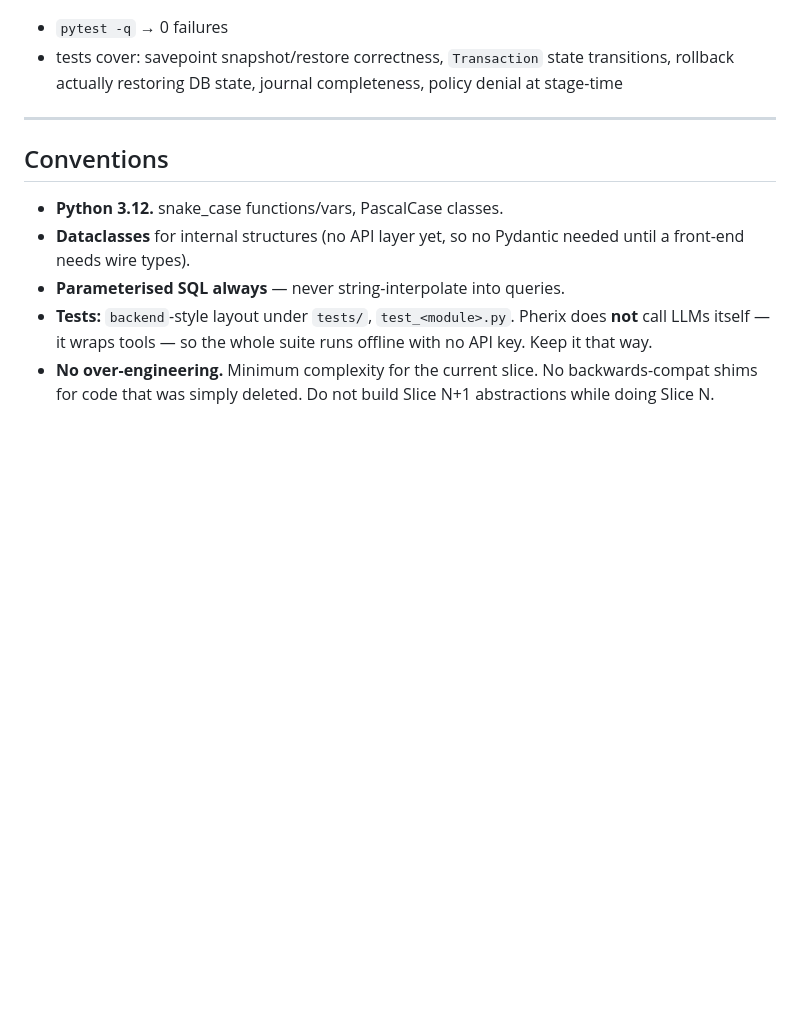
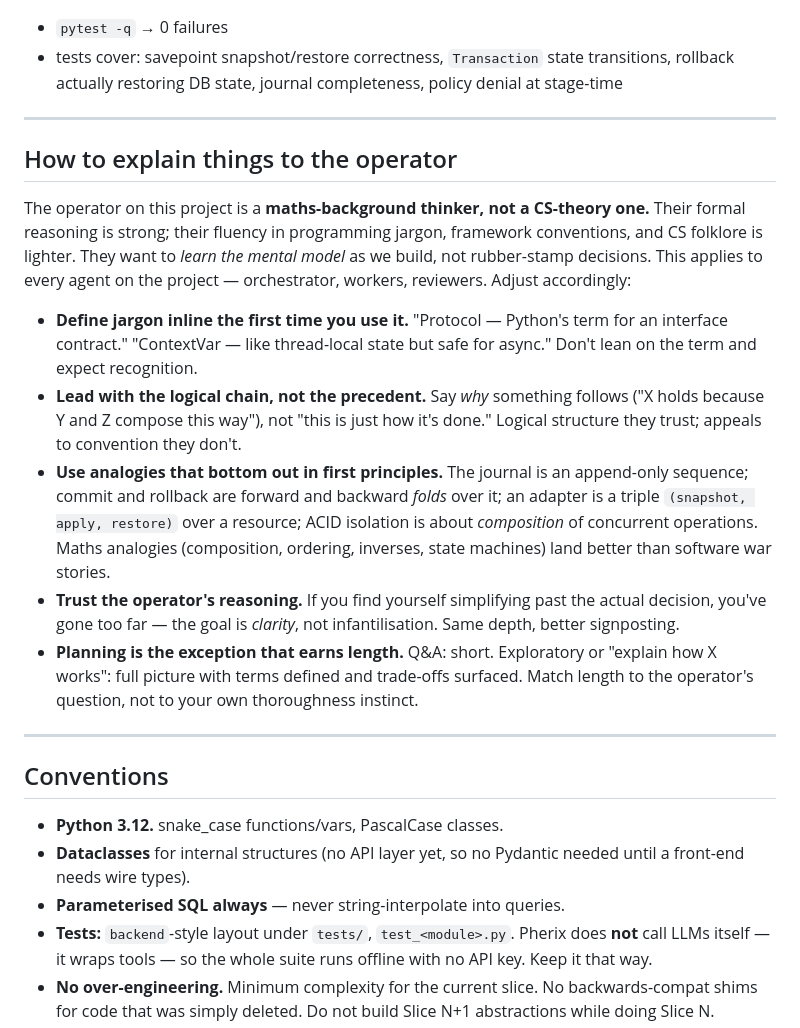
Before and after one commit to LukeyP02/Pherix, a Markdown page: CLAUDE.md, the part around the change. Rendered like a GitHub page; blank space fills up the shorter version.

Commit message:
docs: add operator-explanation register to CLAUDE.md
New "How to explain things to the operator" section. Encodes the
maths-background register — define jargon inline, lead with the logical
chain, lean on first-principles analogies — so every agent on the
project (orchestrator, workers, reviewers) explains in the same mode.

Co-Authored-By: Claude Opus 4.7 (1M context) <noreply@anthropic.com>

```diff
--- a/CLAUDE.md
+++ b/CLAUDE.md
@@ -245,6 +245,35 @@ row persist — and the audit journal shows the entire story. Plus:
 
 ---
 
+## How to explain things to the operator
+
+The operator on this project is a **maths-background thinker, not a CS-theory one.**
+Their formal reasoning is strong; their fluency in programming jargon, framework
+conventions, and CS folklore is lighter. They want to *learn the mental model* as we
+build, not rubber-stamp decisions. This applies to every agent on the project —
+orchestrator, workers, reviewers. Adjust accordingly:
+
+- **Define jargon inline the first time you use it.** "Protocol — Python's term for
+  an interface contract." "ContextVar — like thread-local state but safe for async."
+  Don't lean on the term and expect recognition.
+- **Lead with the logical chain, not the precedent.** Say *why* something follows
+  ("X holds because Y and Z compose this way"), not "this is just how it's done."
+  Logical structure they trust; appeals to convention they don't.
+- **Use analogies that bottom out in first principles.** The journal is an
+  append-only sequence; commit and rollback are forward and backward *folds* over
+  it; an adapter is a triple `(snapshot, apply, restore)` over a resource; ACID
+  isolation is about *composition* of concurrent operations. Maths analogies
+  (composition, ordering, inverses, state machines) land better than software war
+  stories.
+- **Trust the operator's reasoning.** If you find yourself simplifying past the
+  actual decision, you've gone too far — the goal is *clarity*, not infantilisation.
+  Same depth, better signposting.
+- **Planning is the exception that earns length.** Q&A: short. Exploratory or
+  "explain how X works": full picture with terms defined and trade-offs surfaced.
+  Match length to the operator's question, not to your own thoroughness instinct.
+
+---
+
 ## Conventions
 
 - **Python 3.12.** snake_case functions/vars, PascalCase classes.
```
